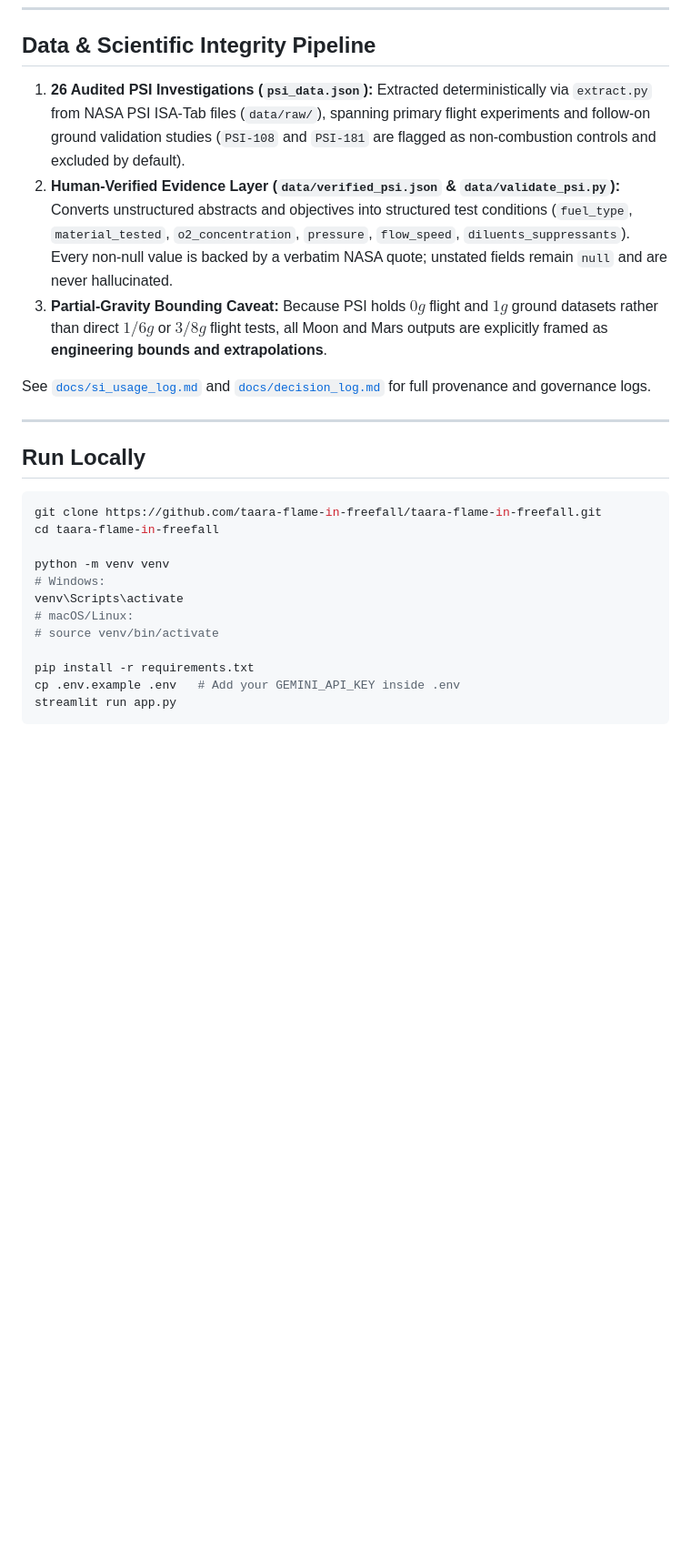
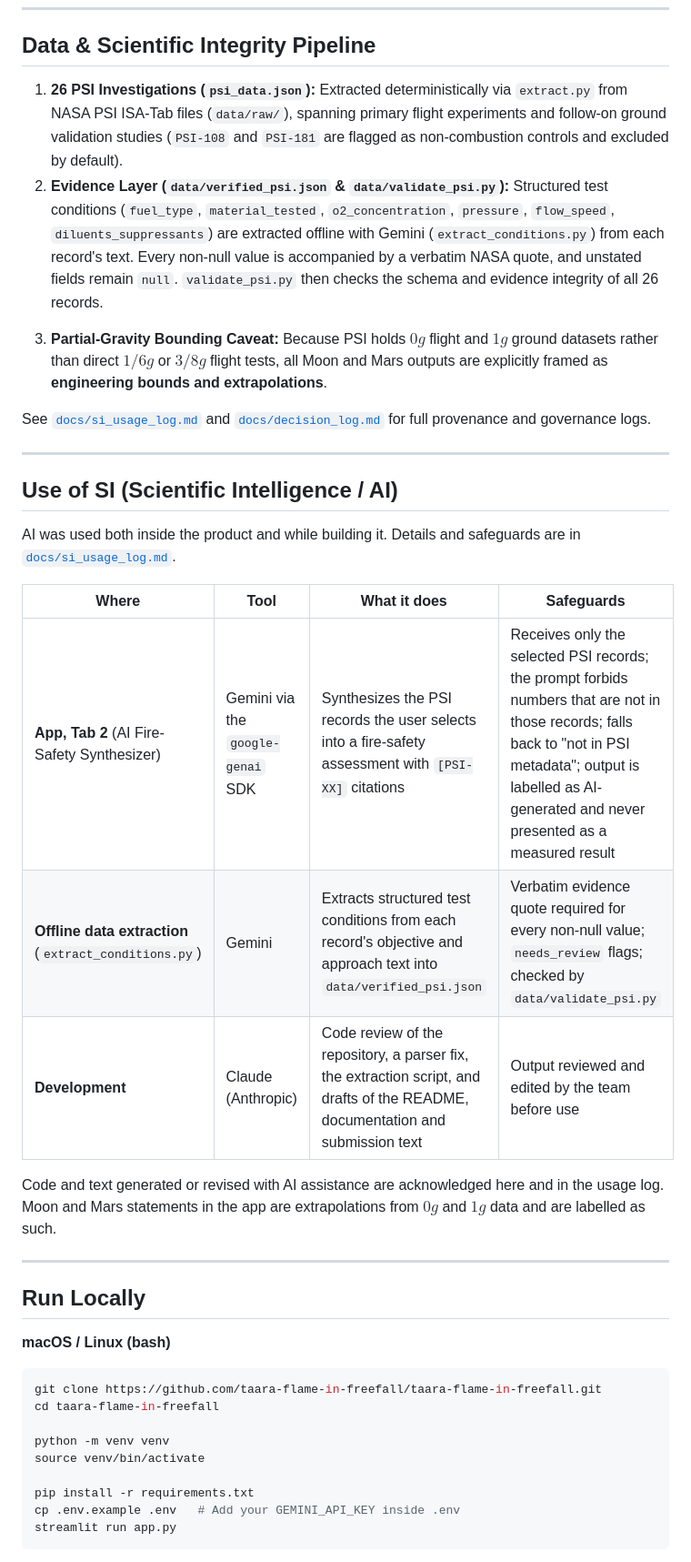
Before and after one commit to taara-flame-in-freefall/taara-flame-in-freefall, a Markdown page: README.md, the part around one of its changes. Shown at 91% size. Rendered like a GitHub page; blank space fills up the shorter version.

````diff
--- a/README.md
+++ b/README.md
@@ -52,25 +60,38 @@ _Screenshots captured from `app.py` (place PNG captures inside `screenshots/` to
 ---
 
 ## Data & Scientific Integrity Pipeline
-1. **26 Audited PSI Investigations (`psi_data.json`):** Extracted deterministically via `extract.py` from NASA PSI ISA-Tab files (`data/raw/`), spanning primary flight experiments and follow-on ground validation studies (`PSI-108` and `PSI-181` are flagged as non-combustion controls and excluded by default).
-2. **Human-Verified Evidence Layer (`data/verified_psi.json` & `data/validate_psi.py`):** Converts unstructured abstracts and objectives into structured test conditions (`fuel_type`, `material_tested`, `o2_concentration`, `pressure`, `flow_speed`, `diluents_suppressants`). Every non-null value is backed by a verbatim NASA quote; unstated fields remain `null` and are never hallucinated.
+1. **26 PSI Investigations (`psi_data.json`):** Extracted deterministically via `extract.py` from NASA PSI ISA-Tab files (`data/raw/`), spanning primary flight experiments and follow-on ground validation studies (`PSI-108` and `PSI-181` are flagged as non-combustion controls and excluded by default).
+2. **Evidence Layer (`data/verified_psi.json` & `data/validate_psi.py`):** Structured test conditions (`fuel_type`, `material_tested`, `o2_concentration`, `pressure`, `flow_speed`, `diluents_suppressants`) are extracted offline with Gemini (`extract_conditions.py`) from each record's text. Every non-null value is accompanied by a verbatim NASA quote, and unstated fields remain `null`. `validate_psi.py` then checks the schema and evidence integrity of all 26 records.
+<!-- TODO (team): if team members manually reviewed these records against the NASA sources, say so here, naming who reviewed which records. Do not claim "human-verified" otherwise. -->
 3. **Partial-Gravity Bounding Caveat:** Because PSI holds $0g$ flight and $1g$ ground datasets rather than direct $1/6g$ or $3/8g$ flight tests, all Moon and Mars outputs are explicitly framed as **engineering bounds and extrapolations**.
 
 See [`docs/si_usage_log.md`](docs/si_usage_log.md) and [`docs/decision_log.md`](docs/decision_log.md) for full provenance and governance logs.
 
 ---
 
+## Use of SI (Scientific Intelligence / AI)
+AI was used both inside the product and while building it. Details and safeguards are in [`docs/si_usage_log.md`](docs/si_usage_log.md).
+
+| Where | Tool | What it does | Safeguards |
+|---|---|---|---|
+| **App, Tab 2** (AI Fire-Safety Synthesizer) | Gemini via the `google-genai` SDK | Synthesizes the PSI records the user selects into a fire-safety assessment with `[PSI-XX]` citations | Receives only the selected PSI records; the prompt forbids numbers that are not in those records; falls back to "not in PSI metadata"; output is labelled as AI-generated and never presented as a measured result |
+| **Offline data extraction** (`extract_conditions.py`) | Gemini | Extracts structured test conditions from each record's objective and approach text into `data/verified_psi.json` | Verbatim evidence quote required for every non-null value; `needs_review` flags; checked by `data/validate_psi.py` |
+| **Development** | Claude (Anthropic) | Code review of the repository, a parser fix, the extraction script, and drafts of the README, documentation and submission text | Output reviewed and edited by the team before use |
+
+Code and text generated or revised with AI assistance are acknowledged here and in the usage log. Moon and Mars statements in the app are extrapolations from $0g$ and $1g$ data and are labelled as such.
+<!-- TODO (team): add any other coding or planning assistants used (see the "_Gemini/other_" row of docs/si_usage_log.md), and state whether any image in assets/ was made with an AI image tool (such images need a visible label). -->
+
+---
+
 ## Run Locally
 
+**macOS / Linux (bash)**
 ```bash
 git clone https://github.com/taara-flame-in-freefall/taara-flame-in-freefall.git
 cd taara-flame-in-freefall
 
 python -m venv venv
-# Windows:
-venv\Scripts\activate
-# macOS/Linux:
-# source venv/bin/activate
+source venv/bin/activate
 
 pip install -r requirements.txt
 cp .env.example .env   # Add your GEMINI_API_KEY inside .env
````
Also changed, not shown: other parts of README.md (+48 -12 lines), docs/submission_form_text.md (added, +41 -0 lines), screenshots/01_ranking_chart_and_treemap.png (added), screenshots/02_ranked_matrix_top.png (added), screenshots/03_ranked_matrix_detection_gas_flames.png (added), screenshots/04_ranked_matrix_ground_modeling.png (added), 1 other file.
